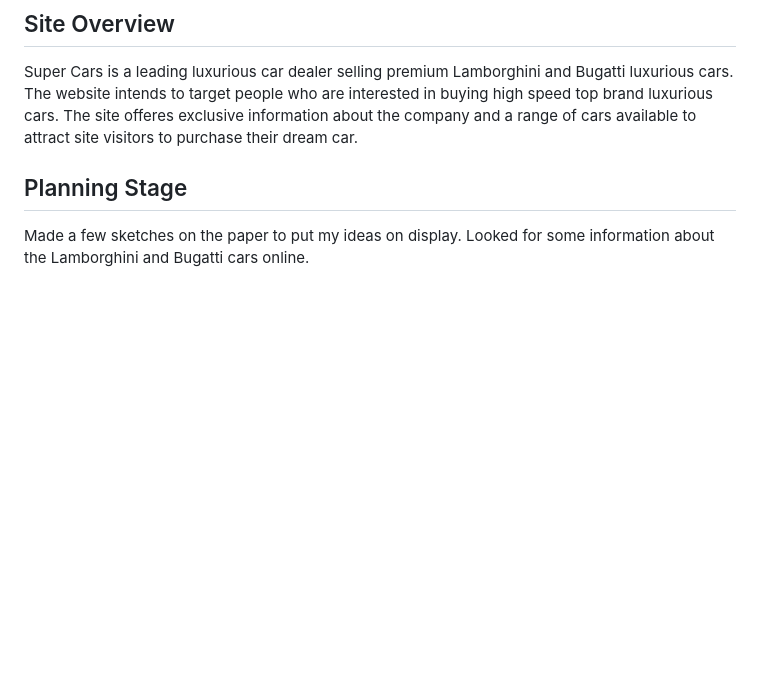
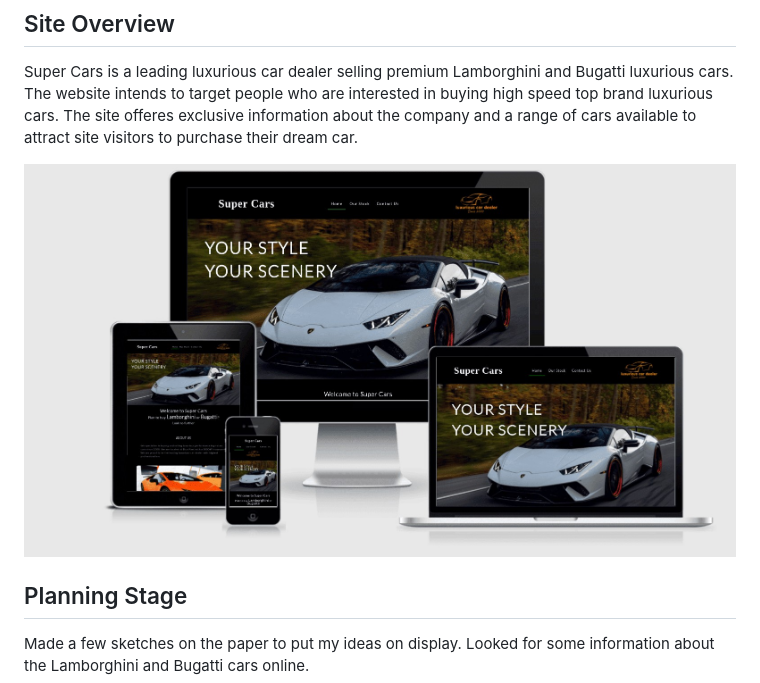
Before and after one commit to VeronicaLourens/portfolio-1, a Markdown page: README.md, the part around the change. Rendered like a GitHub page; pictures changed too: assets/images/responsive.jpg (added); blank space fills up the shorter version.

Commit message:
Add responsive page screenshot to the site overview section on README file.

```diff
--- a/README.md
+++ b/README.md
@@ -2,6 +2,8 @@
 
 ## Site Overview
 Super Cars is a leading luxurious car dealer selling premium Lamborghini and Bugatti luxurious cars. The website intends to target people who are interested in buying high speed top brand luxurious cars. The site offeres exclusive information about the company and a range of cars available to attract site visitors to purchase their dream car.
+
+![Responsive site on different screens](assets/images/responsive.jpg)
 
 ## Planning Stage
 Made a few sketches on the paper to put my ideas on display. Looked for some information about the Lamborghini and Bugatti cars online.
```
